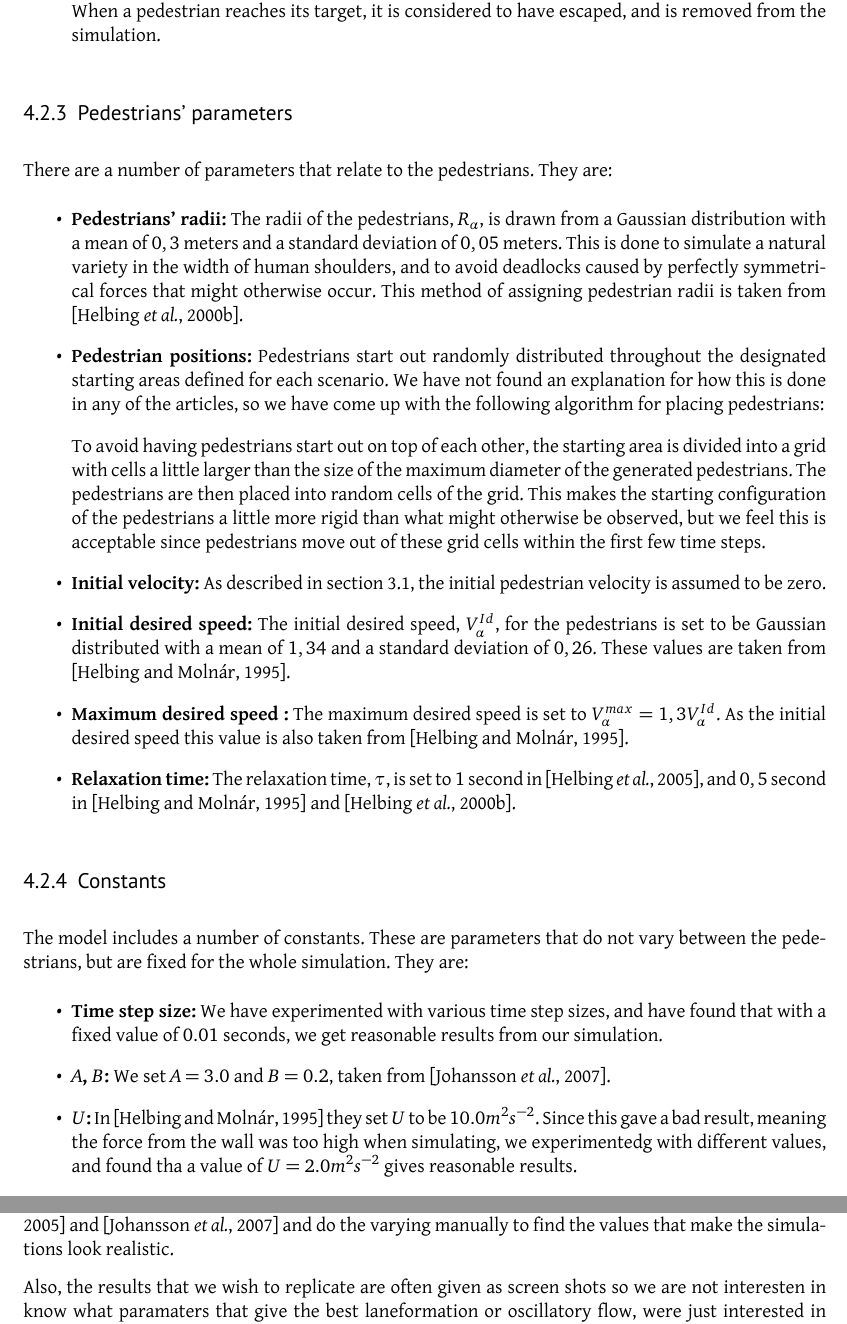
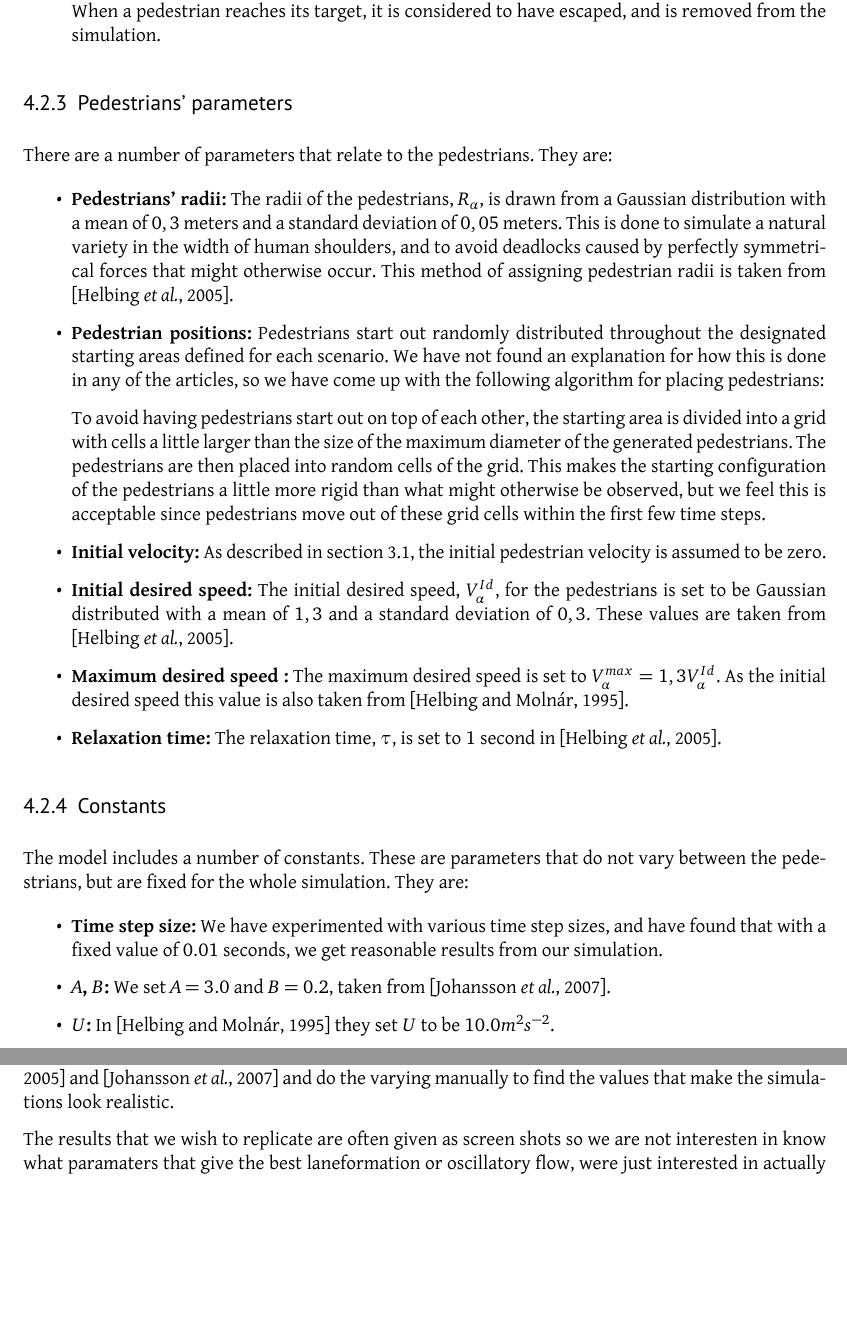
Before and after one commit to tohojo/RUC-math--crowd-modeling, a LaTeX document (LaTeX/crowd-modelling.tex, which reads LaTeX/model-to-simulation.tex): two parts of pages 20 and 21 of 45, joined at a grey line, cut so that both start at the same text, the shorter picture padded with empty space. Compiled offline with XeLaTeX.

Commit message:
small changed to the parameters

```diff
--- a/LaTeX/model-to-simulation.tex
+++ b/LaTeX/model-to-simulation.tex
@@ -138,7 +138,7 @@ There are a number of parameters that relate to the pedestrians. They are:
         simulate a natural variety in the width of human shoulders, and to
         avoid deadlocks caused by perfectly symmetrical forces that might
         otherwise occur. This method of assigning pedestrian radii is taken
-        from \cite{helbing00}.
+        from \cite{self-org}.
         %TODO: Check source.
 
     \item \textbf{Pedestrian positions:} Pedestrians start out randomly
@@ -163,8 +163,8 @@ There are a number of parameters that relate to the pedestrians. They are:
 
     \item \textbf{Initial desired speed:} The initial desired speed,
         $V^{Id}_\alpha$, for the pedestrians is set to be Gaussian
-        distributed with a mean of $1,34$ and a standard deviation of $0,26$.
-	These values are taken from \cite{social-force}.
+        distributed with a mean of $1,3$ and a standard deviation of $0,3$.
+	These values are taken from \cite{self-org}.
 
 
     \item \textbf{Maximum desired speed :} The maximum desired speed is set to
@@ -173,7 +173,7 @@ There are a number of parameters that relate to the pedestrians. They are:
 
 
     \item \textbf{Relaxation time:} The relaxation time, $\tau$, is set to $1$
-        second in \cite{self-org}, and $0,5$ second in \cite{social-force} and \cite{helbing00}.
+        second in \cite{self-org}.
 \end{itemize}
 
 \subsubsection{Constants} \label{constants}
@@ -190,12 +190,9 @@ vary between the pedestrians, but are fixed for the whole simulation. They are:
         % TODO: Update with actual values
 
     \item \textbf{$U$:} In \cite{social-force} they set $U$ to be $10.0 m^2 s^{-2}$.
-	Since this gave a bad result, meaning the force from the wall was too high
-	when simulating, we experimentedg with different values, and found tha
-	a value of $U=2.0 m^2 s^{-2}$ gives reasonable results.
 
 
-        \item \textbf{$\lambda$:} We set $\lambda=0.1$, from
+    \item \textbf{$\lambda$:} We set $\lambda=0.1$, from
             \cite{ABconstant}.
 \end{itemize}
 
@@ -219,7 +216,7 @@ the constant and paramaters off as in the \cite{self-org} and
 \cite{ABconstant} and do the varying manually to find the values
 that make the simulations look realistic.
 
-Also, the results that we wish to replicate are often given as
+The results that we wish to replicate are often given as
 screen shots so we are not interesten in know what paramaters
 that give the best laneformation or oscillatory flow, were
 just interested in actually seeing the phenonema.
```
